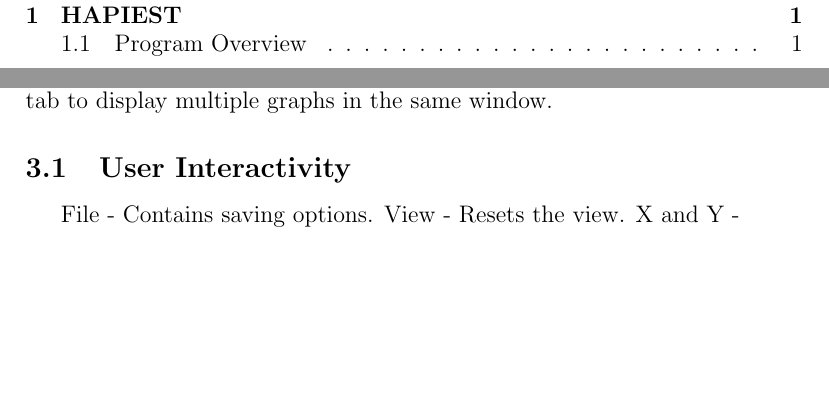
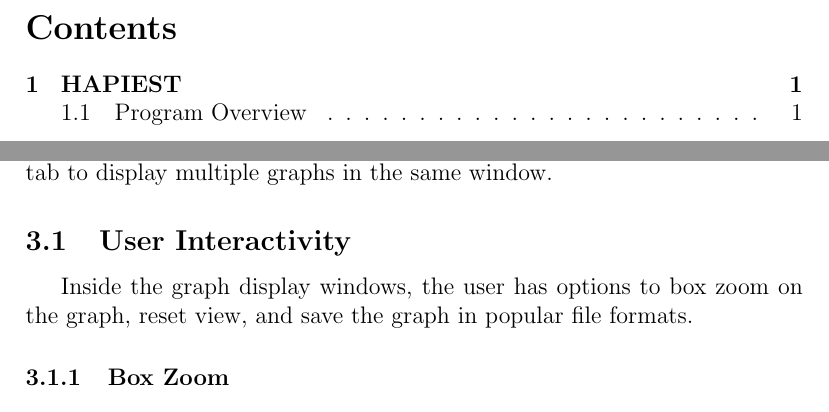
Before and after one commit to hitranonline/hapiest, a LaTeX document (docs/manual/LaTeX/HAPIESTmanual.tex): two parts of pages 2 and 8 of 11 before the commit and two parts of pages 2 and 9 of 11 after it, joined at a grey line, cut at the place of the change, the shorter picture padded with empty space. Compiled offline with pdfLaTeX.

Commit message:
Rought draft of Manual finished

```diff
--- a/docs/manual/LaTeX/HAPIESTmanual.tex
+++ b/docs/manual/LaTeX/HAPIESTmanual.tex
@@ -97,9 +100,7 @@ The about tab is a summary tab informing the user about the development and some
 \section{Graph Window}
 Graphs are displayed in this window. There is an option in the graphing tab to display multiple graphs in the same window.
 \subsection{User Interactivity}
-File - Contains saving options.
-View - Resets the view.
-X and Y -
+Inside the graph display windows, the user has options to box zoom on the graph, reset view, and save the graph in popular file formats.
 \subsubsection{Box Zoom}
 To box zoom, simply click the left mouse button, hold it down and drag across the area you want to zoom in on, and release. In order to reset the graph view, click View in the menu and then click Fit.
 \begin{center}
```
Also changed, not shown: docs/manual/LaTeX/MainWindow_About.png (added), docs/manual/LaTeX/HAPIESTmanual.tex (11 more changed lines).
